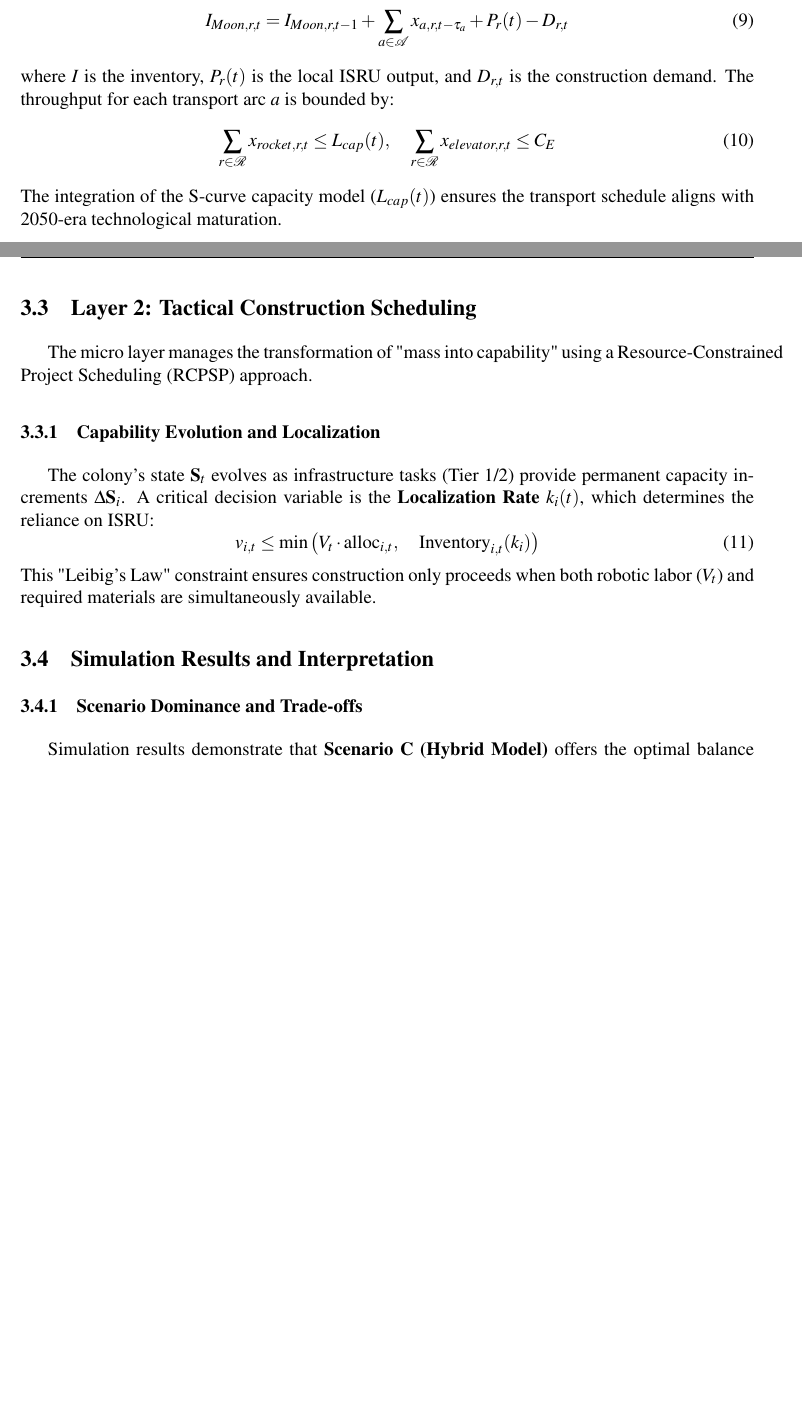
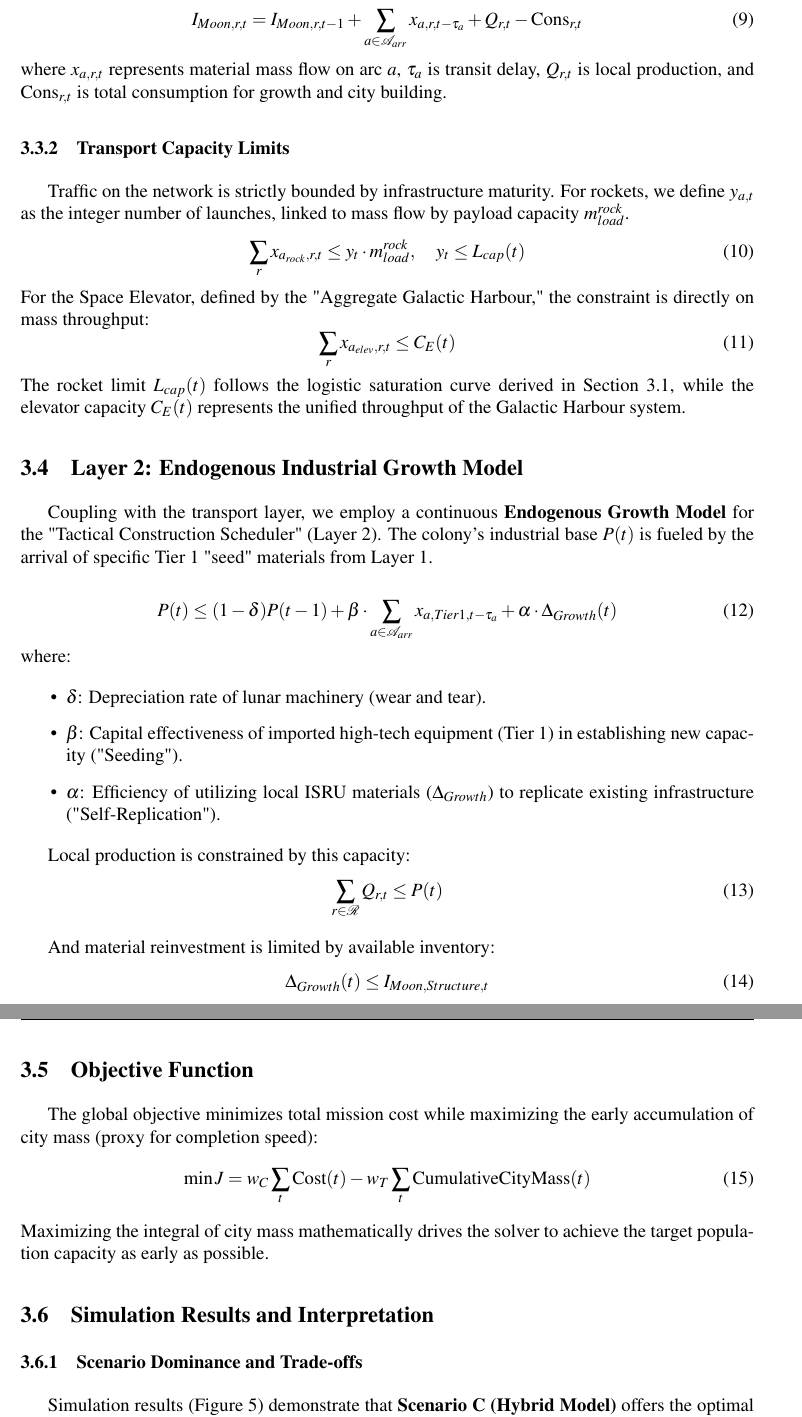
Before and after one commit to ENNCELADUS/MCM2026, a LaTeX paper (peper/content.tex): two parts of pages 13 and 14 of 20 before the commit and two parts of pages 14 and 15 of 20 after it, joined at a grey line, cut so that both start at the same text, the shorter picture padded with empty space. Compiled offline with pdfLaTeX.

Commit message:
docs: Introduce spatial aggregation and temporal discretization assumptions, refine the multi-objective evaluation framework description, and remove extensive commented-out model details.

```diff
--- a/peper/content.tex
+++ b/peper/content.tex
@@ -396,20 +306,0 @@ The optimization is subject to flow conservation and technological capacity limi
-\begin{equation}
-I_{Moon,r,t} = I_{Moon,r,t-1} + \sum_{a \in \mathcal{A}} x_{a,r,t-\tau_a} + P_r(t) - D_{r,t}
-\end{equation}
-where $I$ is the inventory, $P_r(t)$ is the local ISRU output, and $D_{r,t}$ is the construction demand. The throughput for each transport arc $a$ is bounded by:
-\begin{equation}
-\sum_{r \in \mathcal{R}} x_{rocket,r,t} \le L_{cap}(t), \quad \sum_{r \in \mathcal{R}} x_{elevator,r,t} \le C_E
-\end{equation}
-The integration of the S-curve capacity model ($L_{cap}(t)$) ensures the transport schedule aligns with 2050-era technological maturation.
-
-\subsection{Layer 2: Tactical Construction Scheduling}
-
-The micro layer manages the transformation of "mass into capability" using a Resource-Constrained Project Scheduling (RCPSP) approach.
-
-\subsubsection{Capability Evolution and Localization}
-
-The colony's state $\mathbf{S}_t$ evolves as infrastructure tasks (Tier 1/2) provide permanent capacity increments $\Delta \mathbf{S}_i$. A critical decision variable is the \textbf{Localization Rate} $k_i(t)$, which determines the reliance on ISRU:
-\begin{equation}
-v_{i,t} \le \min \left( V_t \cdot \text{alloc}_{i,t}, \quad \text{Inventory}_{i,t}(k_i) \right)
-\end{equation}
-This "Leibig’s Law" constraint ensures construction only proceeds when both robotic labor ($V_t$) and required materials are simultaneously available.
@@ -416,11 +332,57 @@ This "Leibig’s Law" constraint ensures construction only proceeds when both ro
+\begin{equation}
+I_{Moon,r,t} = I_{Moon,r,t-1} + \sum_{a \in \mathcal{A}_{arr}} x_{a,r,t-\tau_a} + Q_{r,t} - \text{Cons}_{r,t}
+\end{equation}
+where $x_{a,r,t}$ represents material mass flow on arc $a$, $\tau_a$ is transit delay, $Q_{r,t}$ is local production, and $\text{Cons}_{r,t}$ is total consumption for growth and city building.
+
+\subsubsection{Transport Capacity Limits}
+Traffic on the network is strictly bounded by infrastructure maturity. For rockets, we define $y_{a,t}$ as the integer number of launches, linked to mass flow by payload capacity $m_{load}^{rock}$.
+\begin{equation}
+\sum_{r} x_{a_{rock},r,t} \le y_{t} \cdot m_{load}^{rock}, \quad y_{t} \le L_{cap}(t)
+\end{equation}
+For the Space Elevator, defined by the "Aggregate Galactic Harbour," the constraint is directly on mass throughput:
+\begin{equation}
+\sum_{r} x_{a_{elev},r,t} \le C_E(t)
+\end{equation}
+The rocket limit $L_{cap}(t)$ follows the logistic saturation curve derived in Section 3.1, while the elevator capacity $C_E(t)$ represents the unified throughput of the Galactic Harbour system.
+
+\subsection{Layer 2: Endogenous Industrial Growth Model}
+
+Coupling with the transport layer, we employ a continuous \textbf{Endogenous Growth Model} for the "Tactical Construction Scheduler" (Layer 2). The colony's industrial base $P(t)$ is fueled by the arrival of specific Tier 1 "seed" materials from Layer 1.
+
+\begin{equation} \label{eq:growth}
+P(t) \le (1 - \delta)P(t-1) + \beta \cdot \sum_{a \in \mathcal{A}_{arr}} x_{a, Tier1, t-\tau_a} + \alpha \cdot \Delta_{Growth}(t)
+\end{equation}
+where:
+\begin{itemize}
+    \item $\delta$: Depreciation rate of lunar machinery (wear and tear).
+    \item $\beta$: Capital effectiveness of imported high-tech equipment (Tier 1) in establishing new capacity ("Seeding").
+    \item $\alpha$: Efficiency of utilizing local ISRU materials ($\Delta_{Growth}$) to replicate existing infrastructure ("Self-Replication").
+\end{itemize}
+
+Local production is constrained by this capacity:
+\begin{equation}
+\sum_{r \in \mathcal{R}} Q_{r,t} \le P(t)
+\end{equation}
+
+And material reinvestment is limited by available inventory:
+\begin{equation}
+\Delta_{Growth}(t) \le I_{Moon, Structure, t}
+\end{equation}
+
+\subsection{Objective Function}
+The global objective minimizes total mission cost while maximizing the early accumulation of city mass (proxy for completion speed):
+\begin{equation}
+\min J = w_C \sum_{t} \text{Cost}(t) - w_T \sum_{t} \text{CumulativeCityMass}(t)
+\end{equation}
+Maximizing the integral of city mass mathematically drives the solver to achieve the target population capacity as early as possible.
 
 \subsection{Simulation Results and Interpretation}
 
 \subsubsection{Scenario Dominance and Trade-offs}
 
-Simulation results demonstrate that \textbf{Scenario C (Hybrid Model)} offers the optimal balance between project duration and robustness, achieving completion in \textbf{25.5 years} (Project Year 2075.5). While Scenario A (Elevator-only) technically meets the 50-year deadline (37.3 years), Scenario C accelerates the critical path by approximately 12 years through the strategic deployment of high-thrust chemical optimization.
-
-\begin{figure}[htbp]
+Simulation results (Figure \ref{fig:scenario_comparison}) demonstrate that \textbf{Scenario C (Hybrid Model)} offers the optimal balance between project duration and robustness, achieving completion in \textbf{25.5 years} (Project Year 2075.5). While Scenario A (Elevator-only) technically meets the 50-year deadline (37.3 years), Scenario C accelerates the critical path by approximately 12 years through the strategic deployment of high-thrust chemical optimization.
+
+\begin{figure}[h]
     \centering
     \includegraphics[width=\linewidth]{figures/scenario_comparison.png}
     \caption{Comparative Performance Bar Chart --- A dual-axis visualization of duration and cost. Scenario C (Hybrid) minimizes duration (25.5 years) at a cost of \$1.03B, effectively balancing the fiscal efficiency of the Elevator with the rapid deployment capability of rockets.}
```
Also changed, not shown: peper/content.tex (158 more changed lines).
